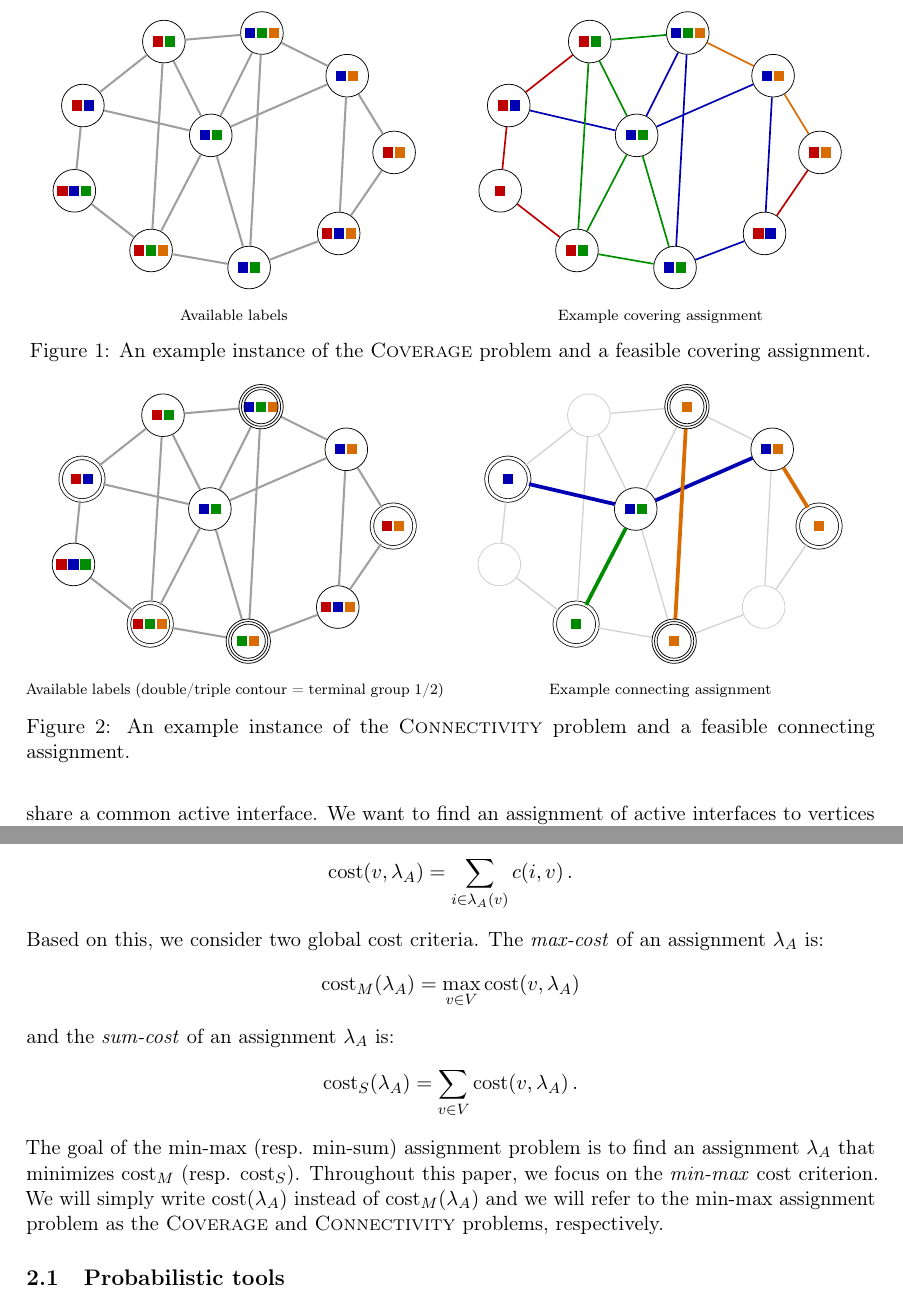
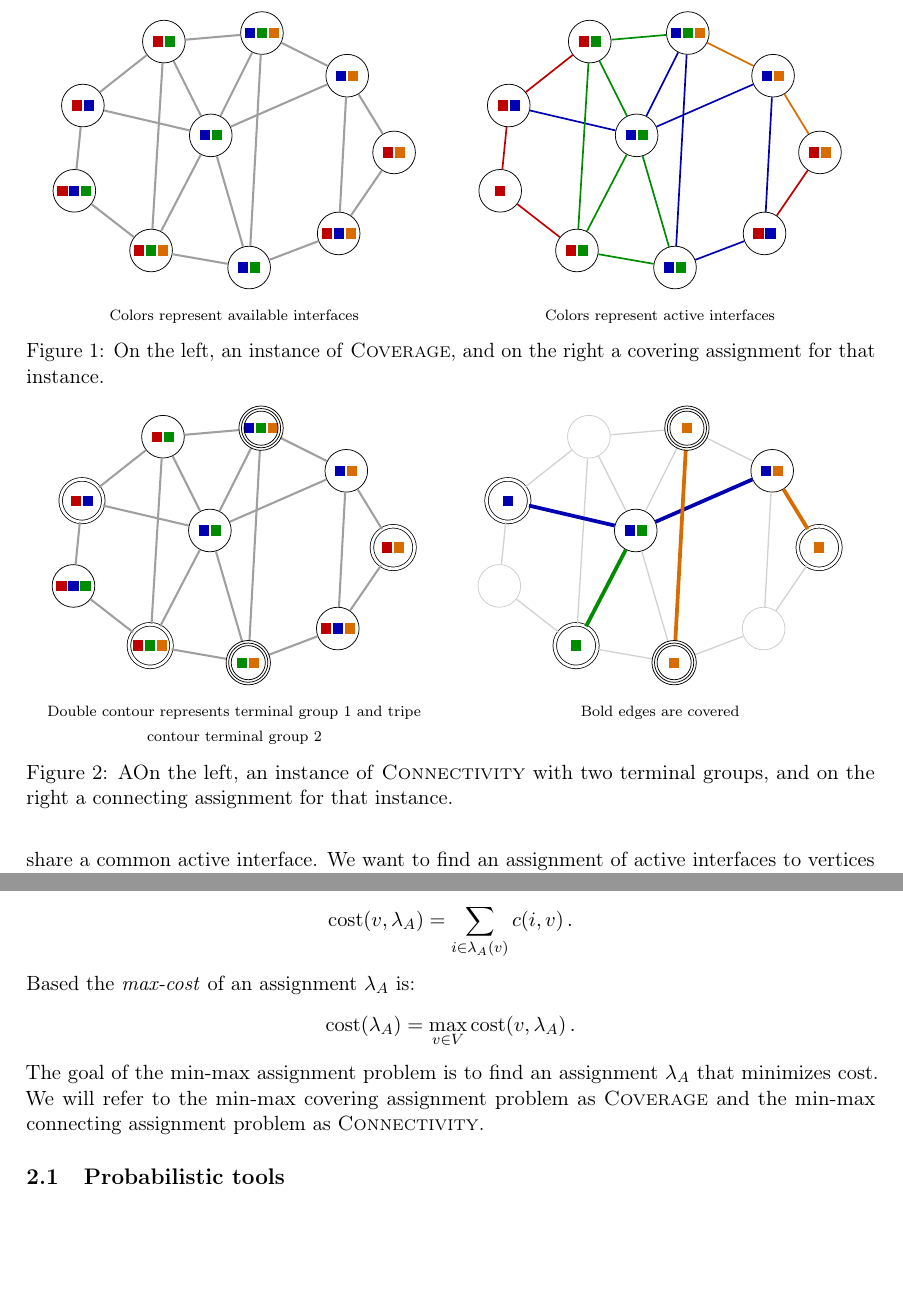
Before and after one commit to MSzyfel/Polylogarithmic-Approximation-for-Covering-and-Connecting-Multi-Interface-Networks, a LaTeX paper (main_arxiv.tex, which reads figures/connection-illustration.tex, figures/problem-illustration.tex, sections/introduction.tex): two parts of pages 2 and 4 of 14, joined at a grey line, cut at the place of the change, the shorter picture padded with empty space. Compiled offline with pdfLaTeX.

Commit message:
typos and phrasing

```diff
--- a/figures/connection-illustration.tex
+++ b/figures/connection-illustration.tex
@@ -98,7 +98,7 @@
 \end{tikzpicture}
 
 \vspace{1mm}
-{\scriptsize Available labels (double/triple contour = terminal group 1/2)}
+{\scriptsize Double contour represents terminal group 1 and tripe contour terminal group 2}
 \end{minipage}
 \hfill
 \begin{minipage}[t]{0.49\linewidth}
@@ -176,5 +176,5 @@
 \end{tikzpicture}
 
 \vspace{1mm}
-{\scriptsize Example connecting assignment}
+{\scriptsize Bold edges are covered}
 \end{minipage}
--- a/figures/problem-illustration.tex
+++ b/figures/problem-illustration.tex
@@ -78,7 +78,7 @@
 \end{tikzpicture}
 
 \vspace{1mm}
-{\scriptsize Available labels}
+{\scriptsize Colors represent available interfaces}
 \end{minipage}
 \hfill
 \begin{minipage}[t]{0.49\linewidth}
@@ -165,5 +165,5 @@
 \end{tikzpicture}
 
 \vspace{1mm}
-{\scriptsize Example covering assignment}
+{\scriptsize Colors represent active interfaces}
 \end{minipage}
--- a/sections/introduction.tex
+++ b/sections/introduction.tex
@@ -4,7 +4,7 @@ Designing Internet of Things (IoT) networks often demands establishing connectio
 \begin{figure}[t]
 \centering
 \input{figures/problem-illustration.tex}
-\caption{An example instance of the \coverage problem and a feasible covering assignment.}
+\caption{On the left, an instance of \coverage, and on the right a covering assignment for that instance.}
 \label{example_covering}
 \end{figure}
 We model the above problem as a graph problem. Every device in the network is represented by a vertex with a set of labels encoding its available interfaces. Two devices can communicate if they share a common available interface and are connected by an edge, representing that they are within communication range. A connection is established between two devices whenever they share a common active interface.
@@ -15,7 +15,7 @@ In the \coverage problem, we wish to establish every possible direct connection
 \begin{figure}[t]
 \centering
 \input{figures/connection-illustration.tex}
-\caption{An example instance of the \connectivity problem and a feasible connecting assignment.}
+\caption{AOn the left, an instance of \connectivity with two terminal groups, and on the right a connecting assignment for that instance.}
 \label{example_connecting}
 \end{figure}
 
--- a/sections/preliminaries.tex
+++ b/sections/preliminaries.tex
@@ -9,12 +9,10 @@ In the \connectivity problem, we are additionally given $p\geq 1$ pairwise disjo
 
 We are also given a cost function $c\colon [k]\times V \to \mathbb{N}_{\geq 0}$, which denotes the cost of activating the interface $i\in[k]$ at the vertex $v\in V$. For an assignment $\lambda_A$, define the \emph{cost} of $v$ as:
 $$\COST\br{v, \lambda_A} = \sum_{i\in\lambda_A\br{v}}c\br{i, v}.$$
-Based on this, we consider two global cost criteria. The \emph{max-cost} of an assignment $\lambda_A$ is:
-$$\COST_M\br{\lambda_A}=\max_{v\in V} \COST\br{v, \lambda_A}$$
-and the \emph{sum-cost} of an assignment $\lambda_A$ is:
-$$\COST_S\br{\lambda_A}=\sum_{v\in V} \COST\br{v, \lambda_A}.$$
-The goal of the min-max (resp. min-sum) assignment problem is to find an assignment $\lambda_A$ that minimizes $\COST_M$ (resp. $\COST_S$).
-Throughout this paper, we focus on the \emph{min-max} cost criterion. We will simply write $\COST\br{\lambda_A}$ instead of $\COST_M\br{\lambda_A}$ and we will refer to the min-max assignment problem as the \coverage and \connectivity problems, respectively.
+Based the \emph{max-cost} of an assignment $\lambda_A$ is:
+$$\COST \br{\lambda_A}=\max_{v\in V} \COST\br{v, \lambda_A}.$$
+The goal of the min-max assignment problem is to find an assignment $\lambda_A$ that minimizes $\COST$.
+We will refer to the min-max covering assignment problem as \coverage and the min-max connecting assignment problem as \connectivity.
 
 \subsection{Probabilistic tools}
 
```
Also changed, not shown: main.tex (+0 -1 lines), sections/abstract.tex (+2 -2 lines), sections/lp-based-approximation-algorithms.tex (+6 -6 lines), sections/introduction.tex (10 more changed lines), sections/preliminaries.tex (4 more changed lines).
